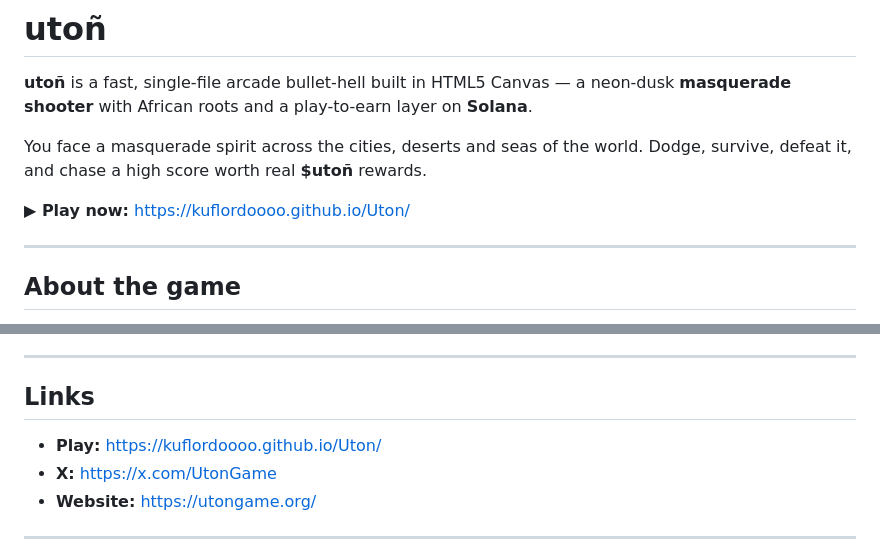
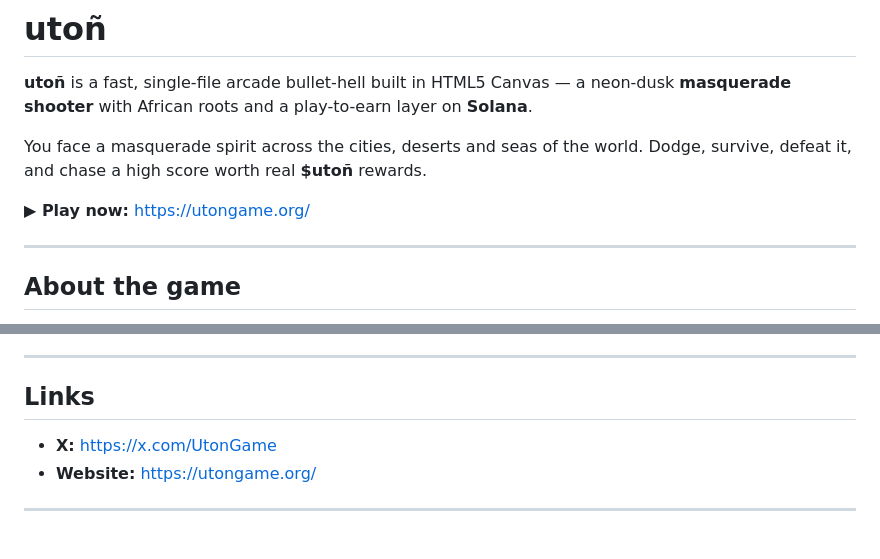
Before and after one commit to kuflordoooo/Uton, a Markdown page: README.md, 2 parts joined by grey strips. GitHub-like rendering.

```diff
--- a/README.md
+++ b/README.md
@@ -7,7 +7,7 @@ African roots and a play-to-earn layer on **Solana**.
 You face a masquerade spirit across the cities, deserts and seas of the world. Dodge,
 survive, defeat it, and chase a high score worth real **$utoñ** rewards.
 
-**▶ Play now:** https://kuflordoooo.github.io/Uton/
+**▶ Play now:** https://utongame.org/
 
 ---
 
@@ -129,7 +129,6 @@ address** to earn.
 
 ## Links
 
-- **Play:** https://kuflordoooo.github.io/Uton/
 - **X:**
   https://x.com/UtonGame
 - **Website:**
```
